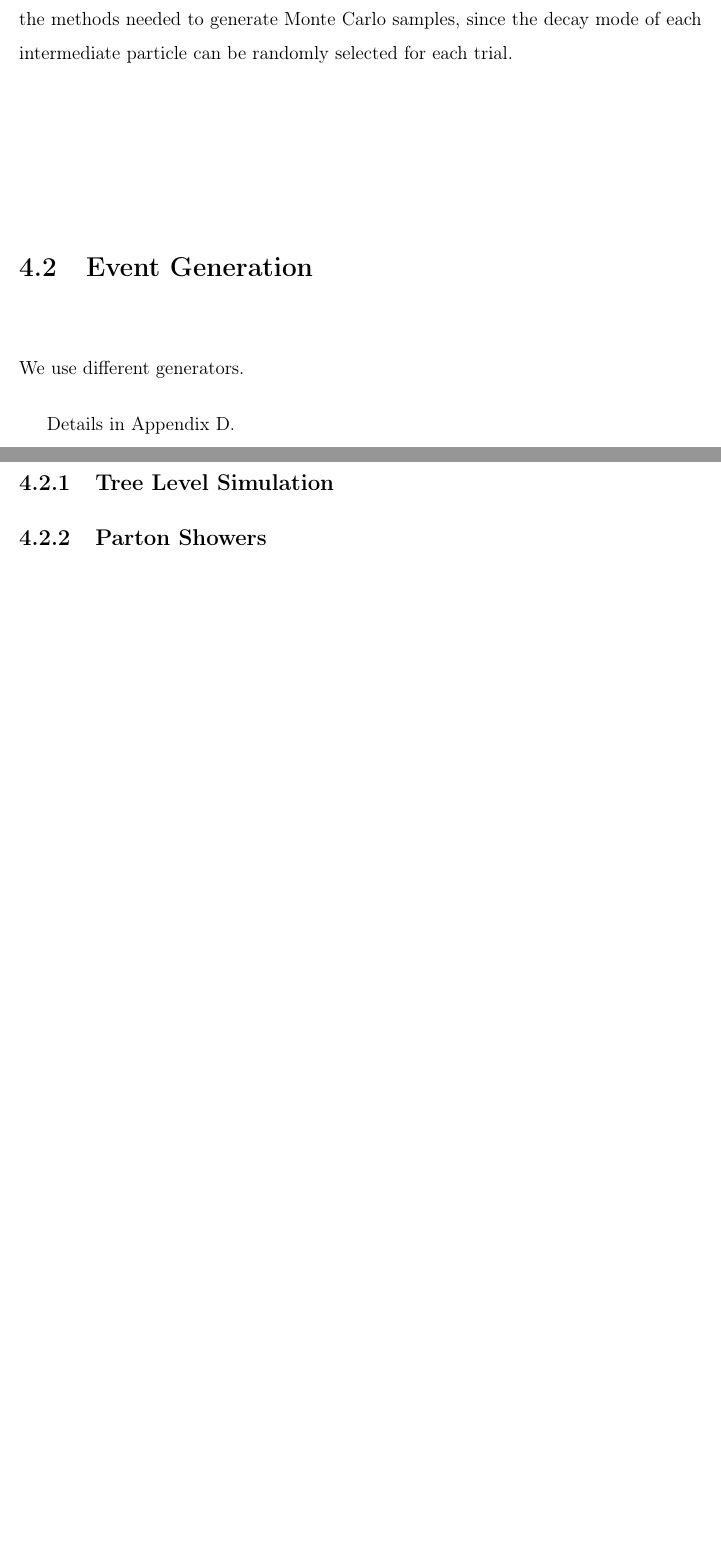
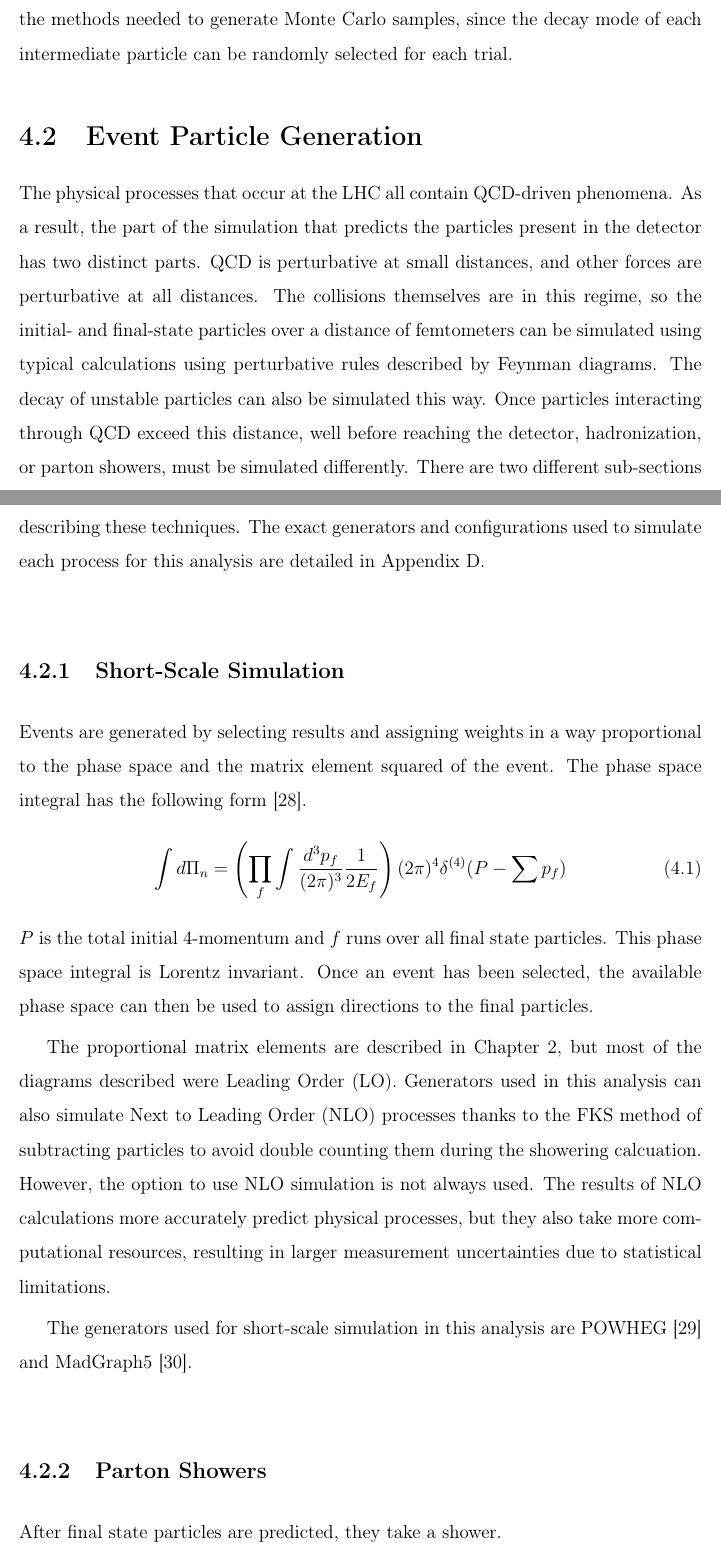
Before and after one commit to dabercro/thesis, a LaTeX thesis (main.tex, which reads chapters/simulation.tex): two parts of pages 51 and 52 of 88 before the commit and two parts of pages 51 and 52 of 90 after it, joined at a grey line, cut so that both start at the same text, the shorter picture padded with empty space. The pictures show the PDF file main.pdf that the author committed with the source.

Commit message:
Rough outline of tree level simulation

```diff
--- a/chapters/simulation.tex
+++ b/chapters/simulation.tex
@@ -128,15 +128,55 @@ For both of these channels, di-boson, QCD, and single top backgrounds can also c
 This simplifies the methods needed to generate Monte Carlo samples,
 since the decay mode of each intermediate particle can be randomly selected for each trial.
 
-\section{Event Generation}
+\section{Event Particle Generation}
 
-We use different generators.
+The physical processes that occur at the LHC all contain QCD-driven phenomena.
+As a result, the part of the simulation that predicts the particles present in the detector
+has two distinct parts.
+QCD is perturbative at small distances,
+and other forces are perturbative at all distances.
+The collisions themselves are in this regime,
+so the initial- and final-state particles over a distance of femtometers
+can be simulated using typical calculations using
+perturbative rules described by Feynman diagrams.
+The decay of unstable particles can also be simulated this way.
+Once particles interacting through QCD exceed this distance,
+well before reaching the detector,
+hadronization, or parton showers, must be simulated differently.
+There are two different sub-sections describing these techniques.
+The exact generators and configurations used to simulate each process for this analysis
+are detailed in Appendix~\ref{app:generator}.
 
-Details in Appendix~\ref{app:generator}.
+\subsection{Short-Scale Simulation}
 
-\subsection{Tree Level Simulation}
+Events are generated by selecting results and assigning weights in a way proportional
+to the phase space and the matrix element squared of the event.
+The phase space integral has the following form \cite{Peskin:257493}.
+\begin{gather}
+  \int d\Pi_n = \left( \prod_f \int \frac{d^3p_f}{(2\pi)^3} \frac{1}{2E_f} \right)
+                (2\pi)^4 \delta^{(4)}(P - \sum p_f)
+\end{gather}
+$P$ is the total initial 4-momentum and $f$ runs over all final state particles.
+This phase space integral is Lorentz invariant.
+Once an event has been selected, the available phase space can then be used to assign
+directions to the final particles.
+
+The proportional matrix elements are described in Chapter~\ref{ch:theory},
+but most of the diagrams described were Leading Order (LO).
+Generators used in this analysis can also simulate Next to Leading Order (NLO) processes
+thanks to the FKS method of subtracting particles to avoid double counting them during the
+showering calcuation.
+However, the option to use NLO simulation is not always used.
+The results of NLO calculations more accurately predict physical processes,
+but they also take more computational resources,
+resulting in larger measurement uncertainties due to statistical limitations.
+
+The generators used for short-scale simulation in this analysis
+are POWHEG \cite{Oleari_2010} and MadGraph5 \cite{hirschi2015automated}.
 
 \subsection{Parton Showers}
+
+After final state particles are predicted, they take a shower.
 
 \section{Detector Simulation}
 
```
Also changed, not shown: bibliography/main.bib (+33 -0 lines), main.pdf.
